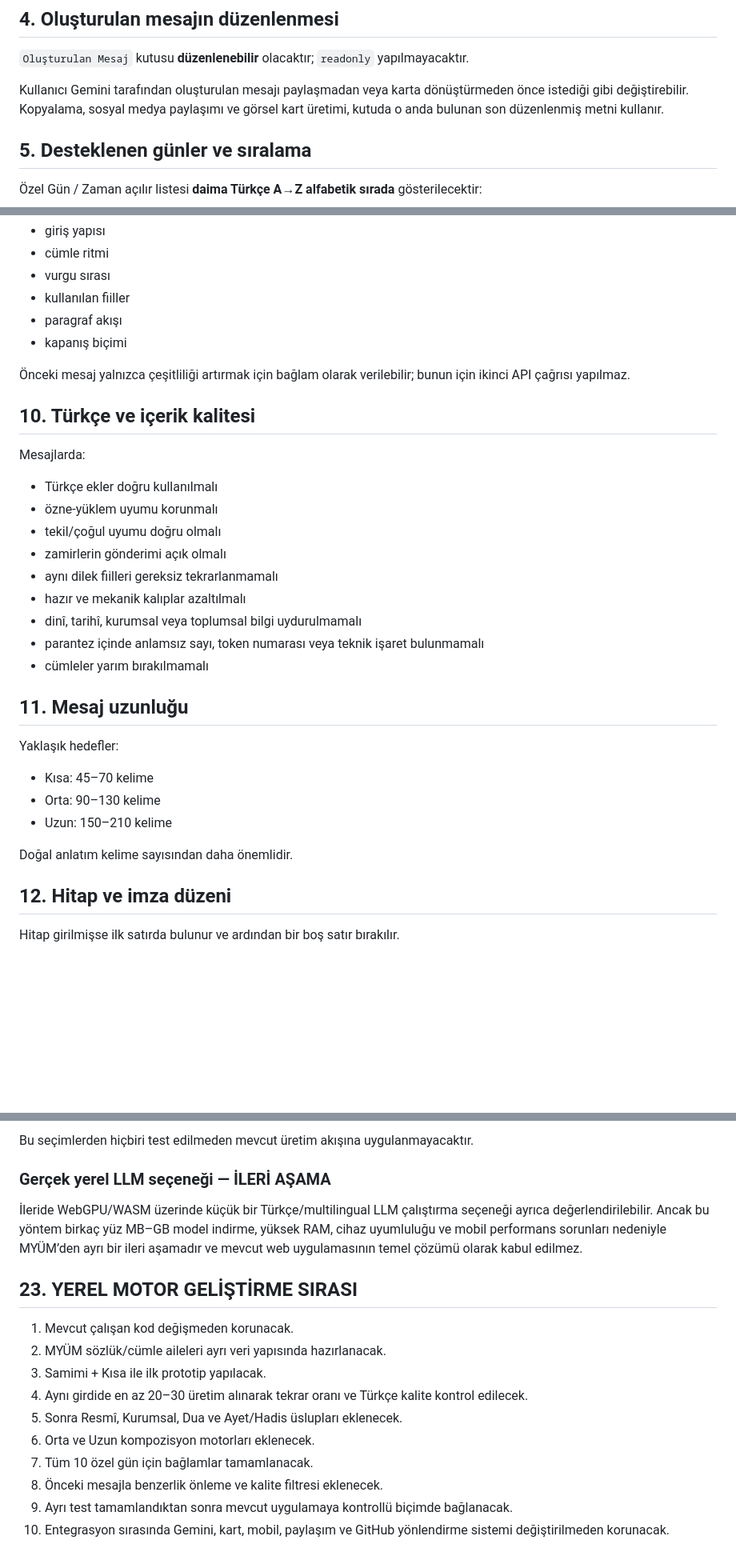
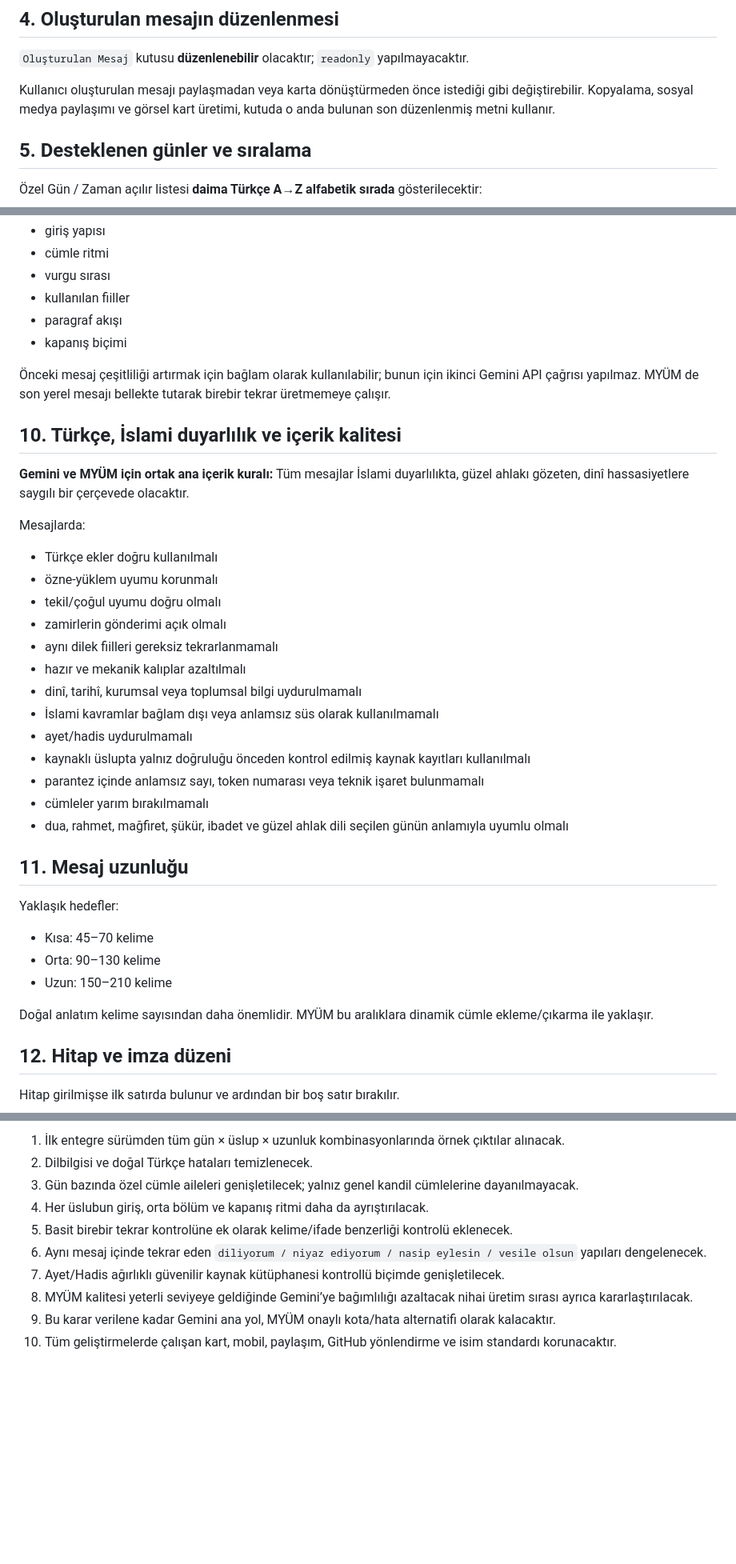
Before and after one commit to turgutaydin1/mesajmatik, a Markdown page: README.md, 3 parts joined by grey strips. Shown at 80% size. Rendered like a GitHub page; blank space fills up the shorter version.

```diff
--- a/README.md
+++ b/README.md
@@ -31,7 +31,7 @@ Uygulamada yalnızca şu ana girişler bulunacaktır:
 
 `Oluşturulan Mesaj` kutusu **düzenlenebilir** olacaktır; `readonly` yapılmayacaktır.
 
-Kullanıcı Gemini tarafından oluşturulan mesajı paylaşmadan veya karta dönüştürmeden önce istediği gibi değiştirebilir. Kopyalama, sosyal medya paylaşımı ve görsel kart üretimi, kutuda o anda bulunan son düzenlenmiş metni kullanır.
+Kullanıcı oluşturulan mesajı paylaşmadan veya karta dönüştürmeden önce istediği gibi değiştirebilir. Kopyalama, sosyal medya paylaşımı ve görsel kart üretimi, kutuda o anda bulunan son düzenlenmiş metni kullanır.
 
 ## 5. Desteklenen günler ve sıralama
 
@@ -103,9 +111,11 @@ Mümkün olduğunca değişmesi gerekenler:
 - paragraf akışı
 - kapanış biçimi
 
-Önceki mesaj yalnızca çeşitliliği artırmak için bağlam olarak verilebilir; bunun için ikinci API çağrısı yapılmaz.
+Önceki mesaj çeşitliliği artırmak için bağlam olarak kullanılabilir; bunun için ikinci Gemini API çağrısı yapılmaz. MYÜM de son yerel mesajı bellekte tutarak birebir tekrar üretmemeye çalışır.
 
-## 10. Türkçe ve içerik kalitesi
+## 10. Türkçe, İslami duyarlılık ve içerik kalitesi
+
+**Gemini ve MYÜM için ortak ana içerik kuralı:** Tüm mesajlar İslami duyarlılıkta, güzel ahlakı gözeten, dinî hassasiyetlere saygılı bir çerçevede olacaktır.
 
 Mesajlarda:
 
@@ -116,8 +126,12 @@ Mesajlarda:
 - aynı dilek fiilleri gereksiz tekrarlanmamalı
 - hazır ve mekanik kalıplar azaltılmalı
 - dinî, tarihî, kurumsal veya toplumsal bilgi uydurulmamalı
+- İslami kavramlar bağlam dışı veya anlamsız süs olarak kullanılmamalı
+- ayet/hadis uydurulmamalı
+- kaynaklı üslupta yalnız doğruluğu önceden kontrol edilmiş kaynak kayıtları kullanılmalı
 - parantez içinde anlamsız sayı, token numarası veya teknik işaret bulunmamalı
 - cümleler yarım bırakılmamalı
+- dua, rahmet, mağfiret, şükür, ibadet ve güzel ahlak dili seçilen günün anlamıyla uyumlu olmalı
 
 ## 11. Mesaj uzunluğu
 
@@ -127,7 +141,7 @@ Yaklaşık hedefler:
 - Orta: 90–130 kelime
 - Uzun: 150–210 kelime
 
-Doğal anlatım kelime sayısından daha önemlidir.
+Doğal anlatım kelime sayısından daha önemlidir. MYÜM bu aralıklara dinamik cümle ekleme/çıkarma ile yaklaşır.
 
 ## 12. Hitap ve imza düzeni
 
@@ -397,19 +442,11 @@ Olası ilerideki akış seçenekleri:
 
-Bu seçimlerden hiçbiri test edilmeden mevcut üretim akışına uygulanmayacaktır.
-
-### Gerçek yerel LLM seçeneği — İLERİ AŞAMA
-
-İleride WebGPU/WASM üzerinde küçük bir Türkçe/multilingual LLM çalıştırma seçeneği ayrıca değerlendirilebilir. Ancak bu yöntem birkaç yüz MB–GB model indirme, yüksek RAM, cihaz uyumluluğu ve mobil performans sorunları nedeniyle MYÜM’den ayrı bir ileri aşamadır ve mevcut web uygulamasının temel çözümü olarak kabul edilmez.
-
-## 23. YEREL MOTOR GELİŞTİRME SIRASI
-
-1. Mevcut çalışan kod değişmeden korunacak.
-2. MYÜM sözlük/cümle aileleri ayrı veri yapısında hazırlanacak.
-3. Samimi + Kısa ile ilk prototip yapılacak.
-4. Aynı girdide en az 20–30 üretim alınarak tekrar oranı ve Türkçe kalite kontrol edilecek.
-5. Sonra Resmî, Kurumsal, Dua ve Ayet/Hadis üslupları eklenecek.
-6. Orta ve Uzun kompozisyon motorları eklenecek.
-7. Tüm 10 özel gün için bağlamlar tamamlanacak.
-8. Önceki mesajla benzerlik önleme ve kalite filtresi eklenecek.
-9. Ayrı test tamamlandıktan sonra mevcut uygulamaya kontrollü biçimde bağlanacak.
-10. Entegrasyon sırasında Gemini, kart, mobil, paylaşım ve GitHub yönlendirme sistemi değiştirilmeden korunacak.
+1. İlk entegre sürümden tüm gün × üslup × uzunluk kombinasyonlarında örnek çıktılar alınacak.
+2. Dilbilgisi ve doğal Türkçe hataları temizlenecek.
+3. Gün bazında özel cümle aileleri genişletilecek; yalnız genel kandil cümlelerine dayanılmayacak.
+4. Her üslubun giriş, orta bölüm ve kapanış ritmi daha da ayrıştırılacak.
+5. Basit birebir tekrar kontrolüne ek olarak kelime/ifade benzerliği kontrolü eklenecek.
+6. Aynı mesaj içinde tekrar eden `diliyorum / niyaz ediyorum / nasip eylesin / vesile olsun` yapıları dengelenecek.
+7. Ayet/Hadis ağırlıklı güvenilir kaynak kütüphanesi kontrollü biçimde genişletilecek.
+8. MYÜM kalitesi yeterli seviyeye geldiğinde Gemini’ye bağımlılığı azaltacak nihai üretim sırası ayrıca kararlaştırılacak.
+9. Bu karar verilene kadar Gemini ana yol, MYÜM onaylı kota/hata alternatifi olarak kalacaktır.
+10. Tüm geliştirmelerde çalışan kart, mobil, paylaşım, GitHub yönlendirme ve isim standardı korunacaktır.
```
Also changed, not shown: other parts of README.md (+102 -63 lines).
